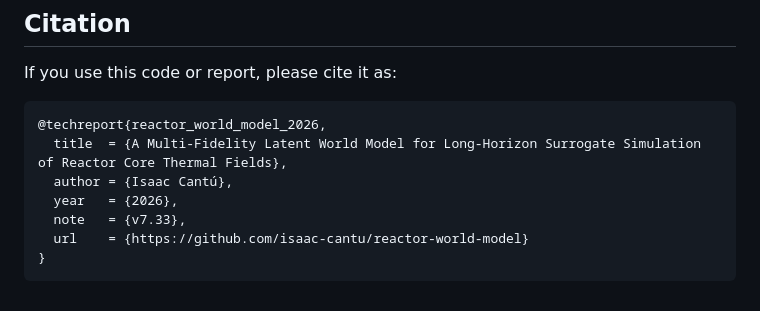
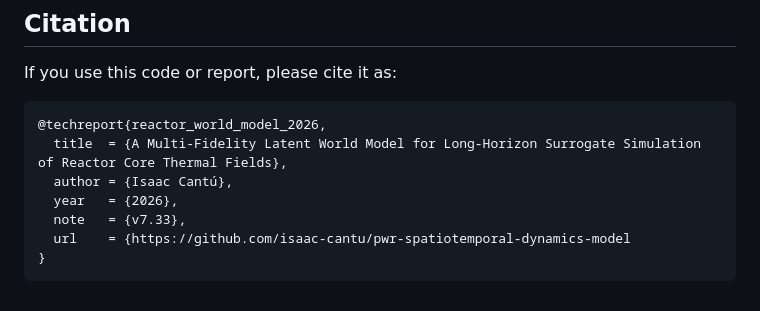
Before and after one commit to isaac-cantu/pwr-spatiotemporal-dynamics-model, a Markdown page: README.md, the part around the change. Drawn GitHub-style.

````diff
--- a/README.md
+++ b/README.md
@@ -230,6 +230,6 @@ If you use this code or report, please cite it as:
   author = {Isaac Cantú},
   year   = {2026},
   note   = {v7.33},
-  url    = {https://github.com/isaac-cantu/reactor-world-model}
+  url    = {https://github.com/isaac-cantu/pwr-spatiotemporal-dynamics-model
 }
 ```
````
